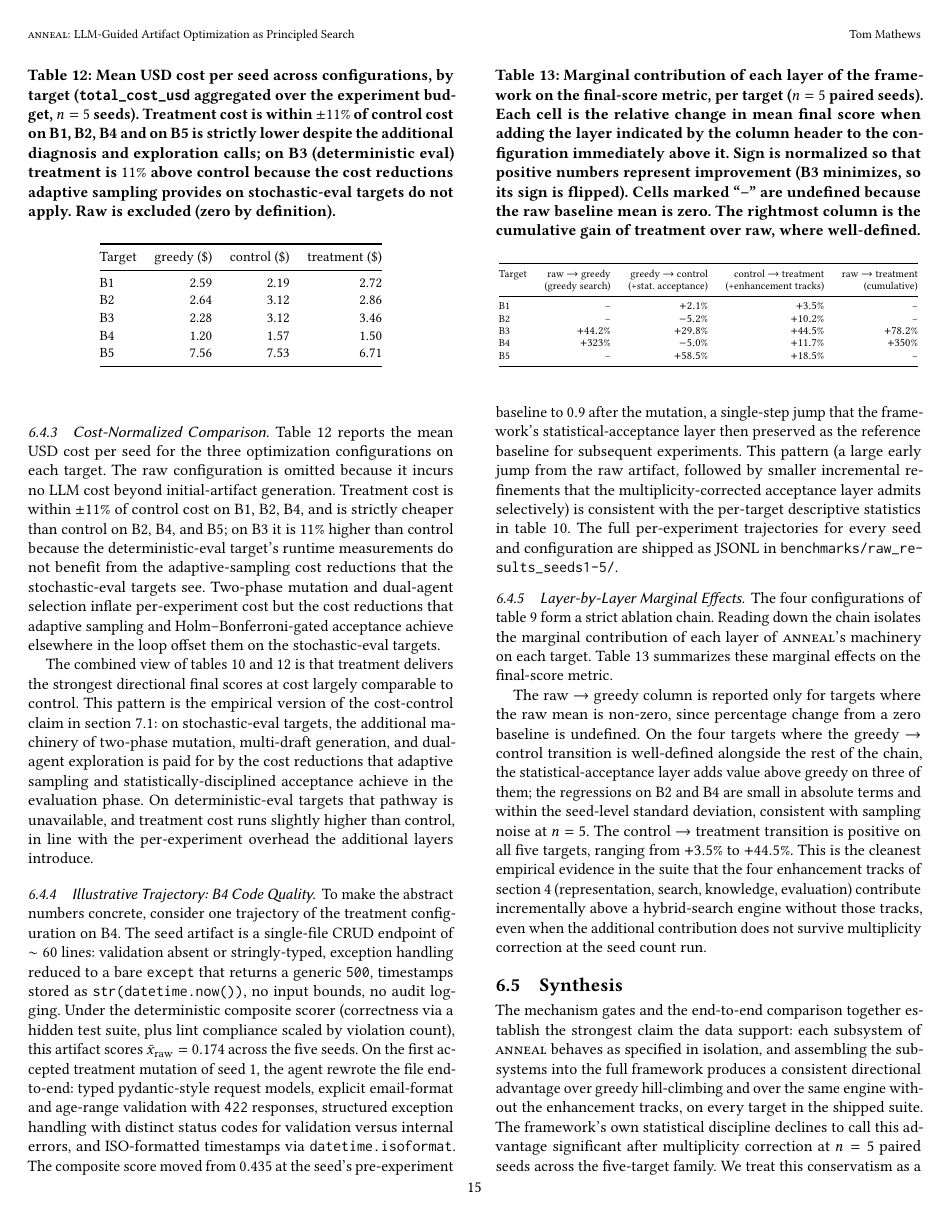
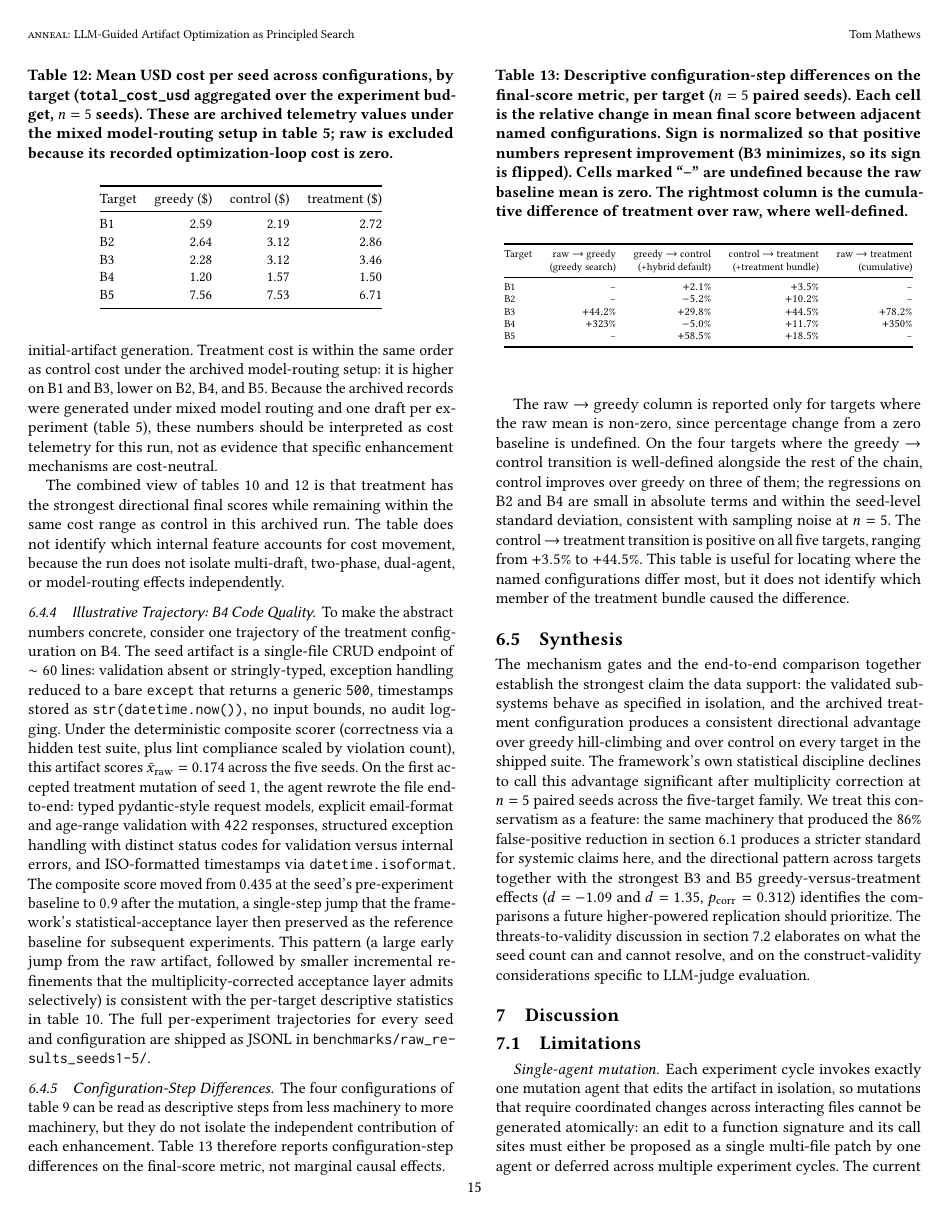
Before and after one commit to Mathews-Tom/anneal, a LaTeX paper (paper/main.tex, which reads paper/sections/results.tex): page 15 of 18. Compiled offline with pdfLaTeX.

Commit message:
docs(paper): reframe benchmark interpretation

```diff
--- a/paper/sections/results.tex
+++ b/paper/sections/results.tex
@@ -222,16 +223,16 @@ The directional pattern across targets and the two near-significant B3/B5 greedy
 We discuss this and the implications for interpretation in \cref{sec:threats}.
 
-\subsubsection{Cost-Normalized Comparison}
+\subsubsection{Cost Telemetry}
 \label{sec:end-to-end-cost}
 
 \Cref{tab:e2e-cost} reports the mean USD cost per seed for the three optimization configurations on each target.
 The raw configuration is omitted because it incurs no LLM cost beyond initial-artifact generation.
-Treatment cost is within $\pm 11\%$ of control cost on B1, B2, B4, and is strictly cheaper than control on B2, B4, and B5; on B3 it is $11\%$ higher than control because the deterministic-eval target's runtime measurements do not benefit from the adaptive-sampling cost reductions that the stochastic-eval targets see.
-Two-phase mutation and dual-agent selection inflate per-experiment cost but the cost reductions that adaptive sampling and Holm--Bonferroni-gated acceptance achieve elsewhere in the loop offset them on the stochastic-eval targets.
+Treatment cost is within the same order as control cost under the archived model-routing setup: it is higher on B1 and B3, lower on B2, B4, and B5.
+Because the archived records were generated under mixed model routing and one draft per experiment (\cref{tab:result-provenance}), these numbers should be interpreted as cost telemetry for this run, not as evidence that specific enhancement mechanisms are cost-neutral.
 
 \begin{table}[t]
   \centering
-  \caption{Mean USD cost per seed across configurations, by target (\texttt{total\_cost\_usd} aggregated over the experiment budget, $n = 5$ seeds). Treatment cost is within $\pm 11\%$ of control cost on B1, B2, B4 and on B5 is strictly lower despite the additional diagnosis and exploration calls; on B3 (deterministic eval) treatment is $11\%$ above control because the cost reductions adaptive sampling provides on stochastic-eval targets do not apply. Raw is excluded (zero by definition).}
+  \caption{Mean USD cost per seed across configurations, by target (\texttt{total\_cost\_usd} aggregated over the experiment budget, $n = 5$ seeds). These are archived telemetry values under the mixed model-routing setup in \cref{tab:result-provenance}; raw is excluded because its recorded optimization-loop cost is zero.}
   \label{tab:e2e-cost}
   \small
   \begin{tabular}{@{}lrrr@{}}
@@ -247,9 +248,8 @@ Two-phase mutation and dual-agent selection inflate per-experiment cost but the
   \end{tabular}
 \end{table}
 
-The combined view of \cref{tab:e2e-final-scores,tab:e2e-cost} is that treatment delivers the strongest directional final scores at cost largely comparable to control.
-This pattern is the empirical version of the cost-control claim in \cref{sec:limitations}: on stochastic-eval targets, the additional machinery of two-phase mutation, multi-draft generation, and dual-agent exploration is paid for by the cost reductions that adaptive sampling and statistically-disciplined acceptance achieve in the evaluation phase.
-On deterministic-eval targets that pathway is unavailable, and treatment cost runs slightly higher than control, in line with the per-experiment overhead the additional layers introduce.
+The combined view of \cref{tab:e2e-final-scores,tab:e2e-cost} is that treatment has the strongest directional final scores while remaining within the same cost range as control in this archived run.
+The table does not identify which internal feature accounts for cost movement, because the run does not isolate multi-draft, two-phase, dual-agent, or model-routing effects independently.
 
 \subsubsection{Illustrative Trajectory: B4 Code Quality}
 \label{sec:end-to-end-illustrative}
@@ -262,22 +262,21 @@ The composite score moved from $0.435$ at the seed's pre-experiment baseline to
 This pattern (a large early jump from the raw artifact, followed by smaller incremental refinements that the multiplicity-corrected acceptance layer admits selectively) is consistent with the per-target descriptive statistics in \cref{tab:e2e-final-scores}.
 The full per-experiment trajectories for every seed and configuration are shipped as JSONL in \texttt{benchmarks/raw\_results\_seeds1-5/}.
 
-\subsubsection{Layer-by-Layer Marginal Effects}
+\subsubsection{Configuration-Step Differences}
 \label{sec:end-to-end-ablation}
 
-The four configurations of \cref{tab:e2e-configs} form a strict ablation chain.
-Reading down the chain isolates the marginal contribution of each layer of \textsc{anneal}'s machinery on each target.
-\Cref{tab:e2e-marginal} summarizes these marginal effects on the final-score metric.
+The four configurations of \cref{tab:e2e-configs} can be read as descriptive steps from less machinery to more machinery, but they do not isolate the independent contribution of each enhancement.
+\Cref{tab:e2e-marginal} therefore reports configuration-step differences on the final-score metric, not marginal causal effects.
 
 \begin{table}[t]
   \centering
-  \caption{Marginal contribution of each layer of the framework on the final-score metric, per target ($n = 5$ paired seeds). Each cell is the relative change in mean final score when adding the layer indicated by the column header to the configuration immediately above it. Sign is normalized so that positive numbers represent improvement (B3 minimizes, so its sign is flipped). Cells marked ``--'' are undefined because the raw baseline mean is zero. The rightmost column is the cumulative gain of treatment over raw, where well-defined.}
+  \caption{Descriptive configuration-step differences on the final-score metric, per target ($n = 5$ paired seeds). Each cell is the relative change in mean final score between adjacent named configurations. Sign is normalized so that positive numbers represent improvement (B3 minimizes, so its sign is flipped). Cells marked ``--'' are undefined because the raw baseline mean is zero. The rightmost column is the cumulative difference of treatment over raw, where well-defined.}
   \label{tab:e2e-marginal}
   \scriptsize
   \begin{tabular}{@{}lrrrr@{}}
     \toprule
     Target & raw $\to$ greedy & greedy $\to$ control & control $\to$ treatment & raw $\to$ treatment \\
-            & (greedy search)  & (+stat.\ acceptance) & (+enhancement tracks)   & (cumulative)        \\
+            & (greedy search)  & (+hybrid default) & (+treatment bundle)   & (cumulative)        \\
     \midrule
     B1 & --      & $+2.1\%$  & $+3.5\%$  & -- \\
     B2 & --      & $-5.2\%$  & $+10.2\%$ & -- \\
@@ -289,15 +288,15 @@ Reading down the chain isolates the marginal contribution of each layer of \text
 \end{table}
 
 The raw $\to$ greedy column is reported only for targets where the raw mean is non-zero, since percentage change from a zero baseline is undefined.
-On the four targets where the greedy $\to$ control transition is well-defined alongside the rest of the chain, the statistical-acceptance layer adds value above greedy on three of them; the regressions on B2 and B4 are small in absolute terms and within the seed-level standard deviation, consistent with sampling noise at $n = 5$.
+On the four targets where the greedy $\to$ control transition is well-defined alongside the rest of the chain, control improves over greedy on three of them; the regressions on B2 and B4 are small in absolute terms and within the seed-level standard deviation, consistent with sampling noise at $n = 5$.
 The control $\to$ treatment transition is positive on all five targets, ranging from $+3.5\%$ to $+44.5\%$.
-This is the cleanest empirical evidence in the suite that the four enhancement tracks of \cref{sec:enhancements} (representation, search, knowledge, evaluation) contribute incrementally above a hybrid-search engine without those tracks, even when the additional contribution does not survive multiplicity correction at the seed count run.
+This table is useful for locating where the named configurations differ most, but it does not identify which member of the treatment bundle caused the difference.
 
 % ==================================================================
 \subsection{Synthesis}
 \label{sec:empirical-scope}
 
-The mechanism gates and the end-to-end comparison together establish the strongest claim the data support: each subsystem of \textsc{anneal} behaves as specified in isolation, and assembling the subsystems into the full framework produces a consistent directional advantage over greedy hill-climbing and over the same engine without the enhancement tracks, on every target in the shipped suite.
+The mechanism gates and the end-to-end comparison together establish the strongest claim the data support: the validated subsystems behave as specified in isolation, and the archived treatment configuration produces a consistent directional advantage over greedy hill-climbing and over control on every target in the shipped suite.
 The framework's own statistical discipline declines to call this advantage significant after multiplicity correction at $n = 5$ paired seeds across the five-target family.
-We treat this conservatism as a feature: the same machinery that produced the 86\% false-positive reduction in \cref{sec:gate-false-positives} produces a stricter standard for systemic claims here, and the directional pattern across targets together with the near-significant B3 and B5 greedy-versus-treatment effects ($d = -1.09$ and $d = 1.35$, $p_{\text{corr}} = 0.312$) indicates the direction in which a higher-powered replication would push the result.
+We treat this conservatism as a feature: the same machinery that produced the 86\% false-positive reduction in \cref{sec:gate-false-positives} produces a stricter standard for systemic claims here, and the directional pattern across targets together with the strongest B3 and B5 greedy-versus-treatment effects ($d = -1.09$ and $d = 1.35$, $p_{\text{corr}} = 0.312$) identifies the comparisons a future higher-powered replication should prioritize.
 The threats-to-validity discussion in \cref{sec:threats} elaborates on what the seed count can and cannot resolve, and on the construct-validity considerations specific to LLM-judge evaluation.
```
Also changed, not shown: paper/sections/discussion.tex (+9 -7 lines), paper/sections/results.tex (29 more changed lines).
